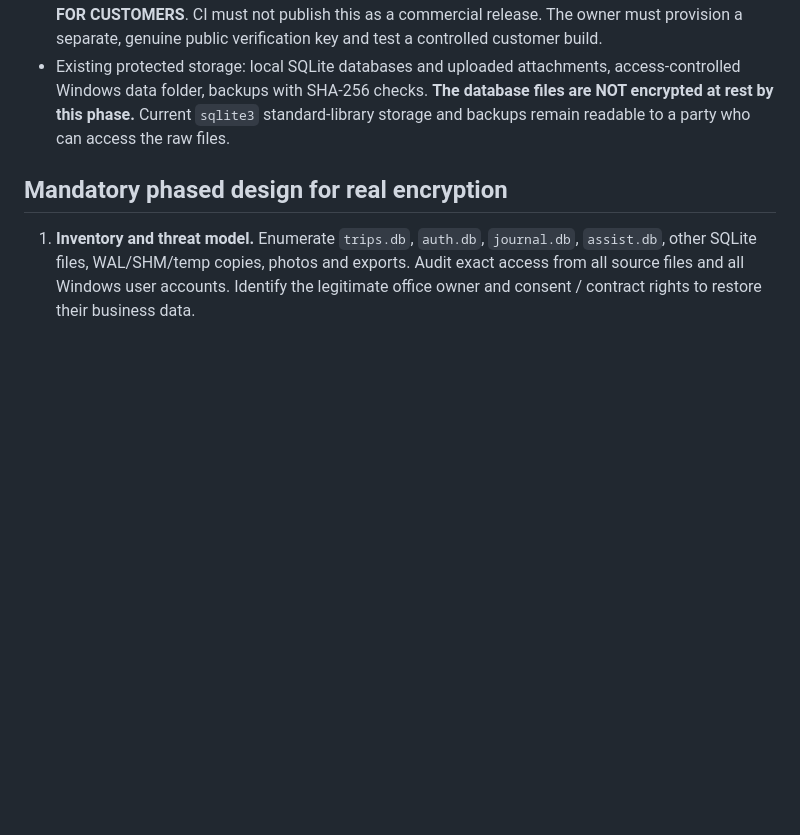
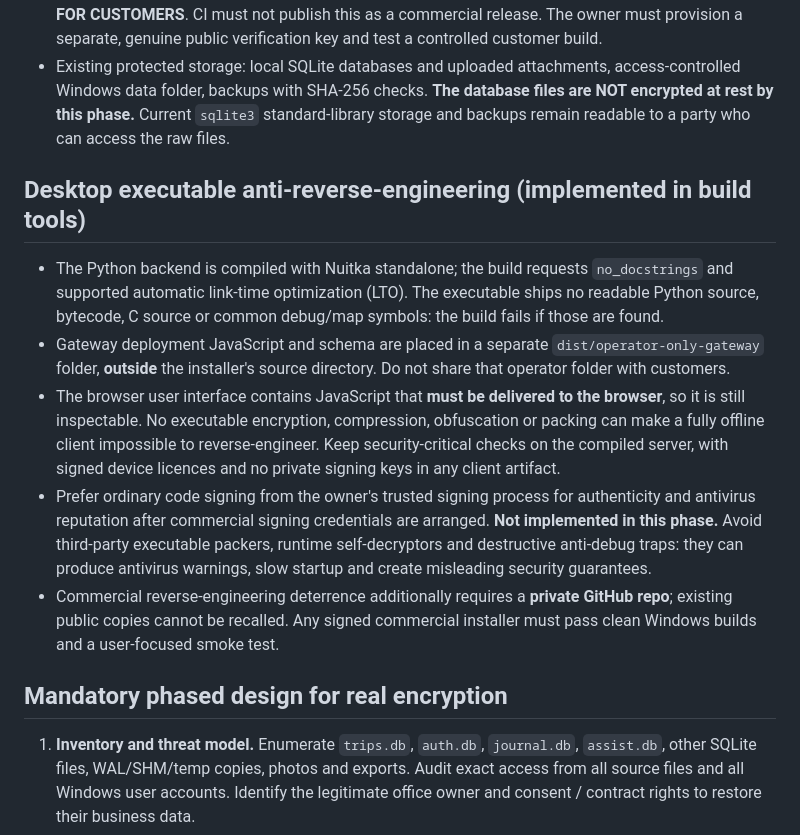
Before and after one commit to coolman1984/Yousef-Transportation, a Markdown page: docs/OFFLINE_SECURITY_AND_RECOVERY.md, the part around the change. Drawn GitHub-style; blank space fills up the shorter version.

Commit message:
Document practical limits and tested EXE hardening

```diff
--- a/docs/OFFLINE_SECURITY_AND_RECOVERY.md
+++ b/docs/OFFLINE_SECURITY_AND_RECOVERY.md
@@ -9,6 +9,13 @@
 - Trial/monthly/perpetual signed licences already support binding to a machine and checking offline. When the code is missing, expired, for a different machine, or the clock has moved back too far, writes are blocked; reading, reporting, exporting and backing up remain available. No data gets deleted.
 - CI generates an ephemeral signing key, exercises the customer-style build and labels it **CI TEST / NOT FOR CUSTOMERS**. CI must not publish this as a commercial release. The owner must provision a separate, genuine public verification key and test a controlled customer build.
 - Existing protected storage: local SQLite databases and uploaded attachments, access-controlled Windows data folder, backups with SHA-256 checks. **The database files are NOT encrypted at rest by this phase.** Current `sqlite3` standard-library storage and backups remain readable to a party who can access the raw files.
+
+## Desktop executable anti-reverse-engineering (implemented in build tools)
+- The Python backend is compiled with Nuitka standalone; the build requests `no_docstrings` and supported automatic link-time optimization (LTO). The executable ships no readable Python source, bytecode, C source or common debug/map symbols: the build fails if those are found.
+- Gateway deployment JavaScript and schema are placed in a separate `dist/operator-only-gateway` folder, **outside** the installer's source directory. Do not share that operator folder with customers.
+- The browser user interface contains JavaScript that **must be delivered to the browser**, so it is still inspectable. No executable encryption, compression, obfuscation or packing can make a fully offline client impossible to reverse-engineer. Keep security-critical checks on the compiled server, with signed device licences and no private signing keys in any client artifact.
+- Prefer ordinary code signing from the owner's trusted signing process for authenticity and antivirus reputation after commercial signing credentials are arranged. **Not implemented in this phase.** Avoid third-party executable packers, runtime self-decryptors and destructive anti-debug traps: they can produce antivirus warnings, slow startup and create misleading security guarantees.
+- Commercial reverse-engineering deterrence additionally requires a **private GitHub repo**; existing public copies cannot be recalled. Any signed commercial installer must pass clean Windows builds and a user-focused smoke test.
 
 ## Mandatory phased design for real encryption
 
```
